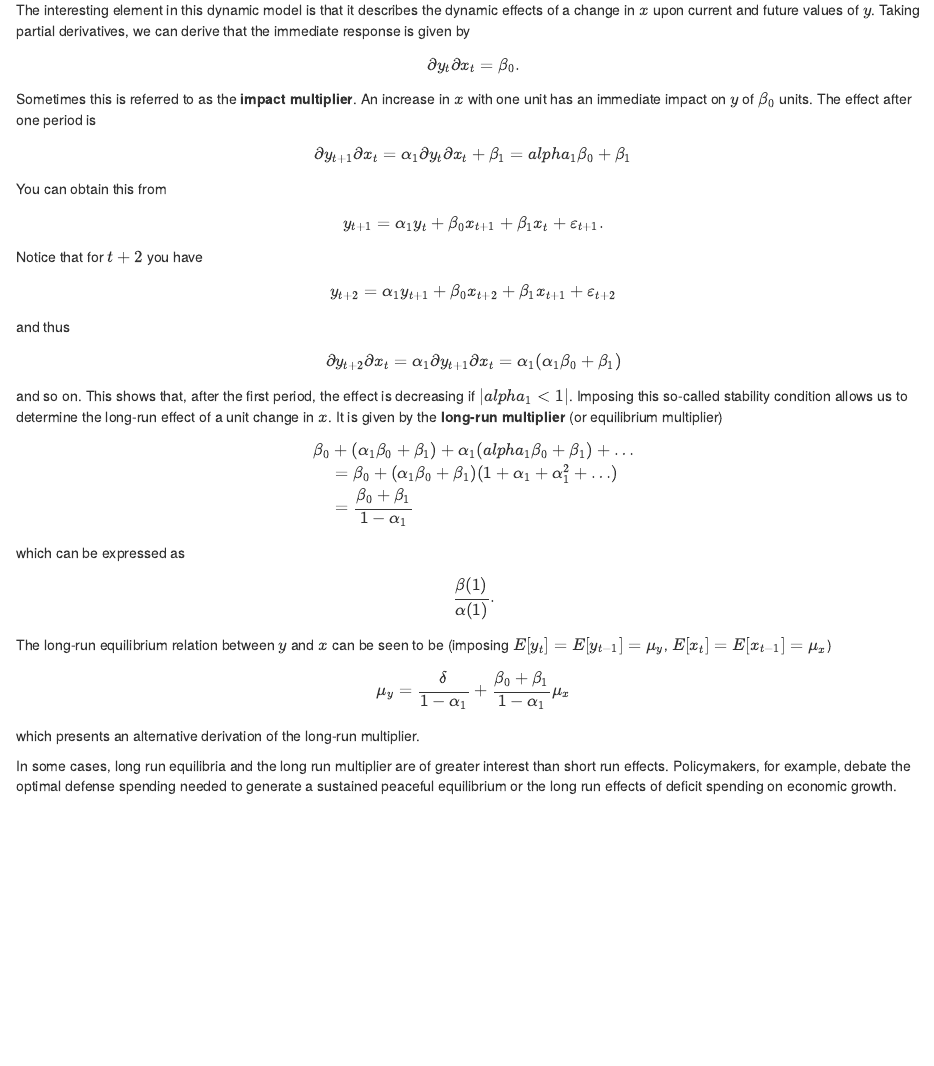
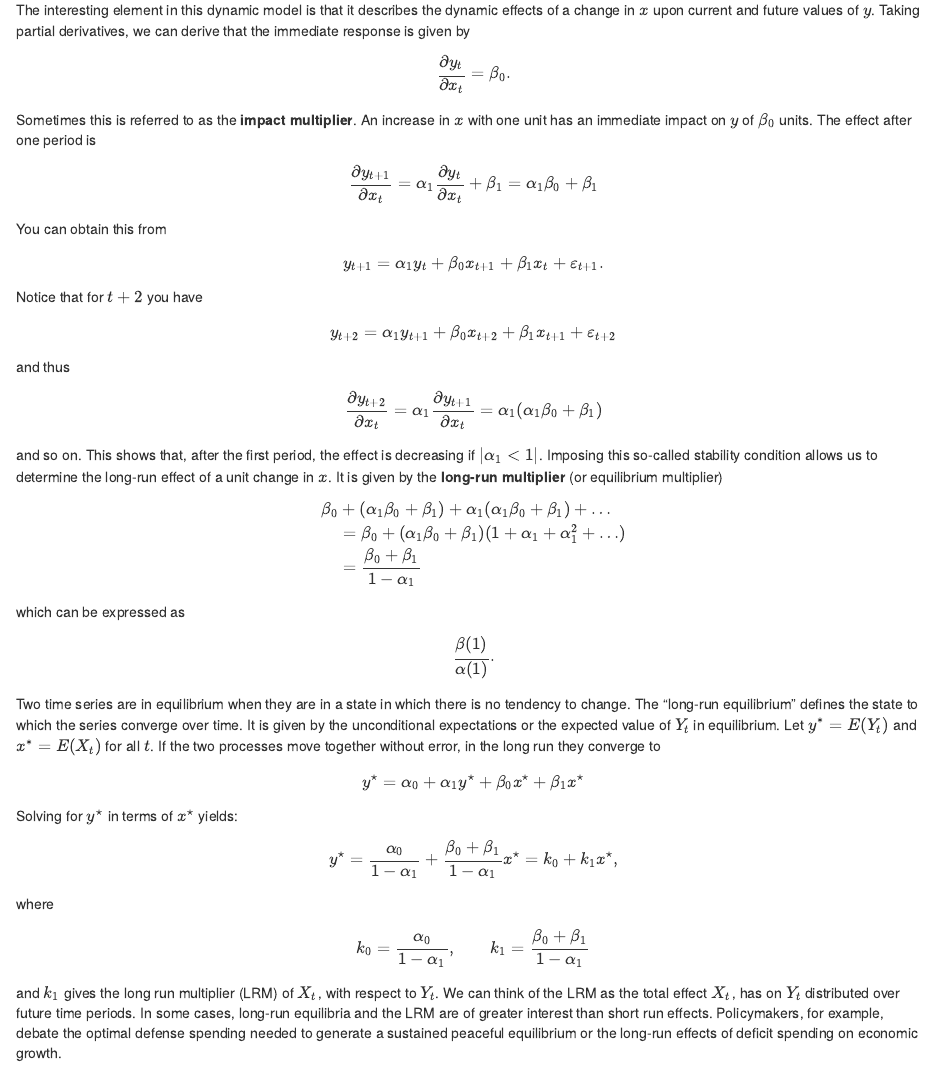
Before and after one commit to miguelarrnz6/Dynamic_Regression, an R Markdown document (IntroDynReg.Rmd): the page in a window 1100 px wide, from 8880 px down. Rendered offline with R 4.5, knitr and Pandoc, with nearby package versions; drawn as R Markdown's standard HTML page in place of the format the file asks for; some code elsewhere in the file could not run offline.

Commit message:
Add files via upload

```diff
--- a/IntroDynReg.Rmd
+++ b/IntroDynReg.Rmd
@@ -630,2 +634,3 @@ $$
 $$
 and so on. This shows that, after the first period, the effect is decreasing
+if $|\alpha_1 < 1|$. Imposing this so-called stability condition allows us to
@@ -643,17 +647,35 @@ which can be expressed as
 $$
 \dfrac{\beta(1)}{\alpha(1)}.
 $$
-The long-run equilibrium relation between $y$ and $x$ can be seen to be
-(imposing $E[y_t] = E[y_{t-1}] = \mu_y$, $E[x_t] = E[x_{t-1}] = \mu_x$)
+
+Two time series are in equilibrium when they are in a state in which there is
+no tendency to change. The "long-run equilibrium" defines the state to which
+the series converge over time. It is given by the unconditional expectations
+or the expected value of $Y_t$ in equilibrium.
+Let $y^\ast = E(Y_t)$ and $x^\ast = E(X_t)$ for all $t$. If the two processes
+move together without error, in the long run they converge to
 $$
-\mu_y = \dfrac{\delta}{1 - \alpha_1} + \dfrac{\beta_0 + \beta_1}{1 - \alpha_1} \mu_x
+y^\star = \alpha_0 + \alpha_1 y^\star + \beta_0 x^\star + \beta_1 x^\star
 $$
-which presents an alternative derivation of the long-run multiplier.
+Solving for $y^\star$ in terms of $x^\star$ yields:
+$$
+y^\star= \dfrac{\alpha_0}{1 - \alpha_1} +
+\dfrac{\beta_0 + \beta_1}{1 - \alpha_1} x^\star
+= k_0 + k_1 x^\star,
+$$
+where
+$$
+k_0 = \dfrac{\alpha_0}{1 - \alpha_1}, \qquad
+k_1 = \dfrac{\beta_0 + \beta_1}{1 - \alpha_1}
+$$
+and $k_1$ gives the long run multiplier (LRM) of $X_t$, with respect to $Y_t$.
+We can think of the LRM as the total effect $X_t$, has on $Y_t$ distributed
+over future time periods. In some cases, long-run equilibria and the LRM are of
+greater interest than short run effects. Policymakers, for example, debate
+the optimal defense spending needed to generate a sustained peaceful
+equilibrium or the long-run effects of deficit spending on economic growth.
 
-In some cases, long run equilibria and the long run multiplier are
-of greater interest than short run effects. Policymakers, for example, debate the optimal
-defense spending needed to generate a sustained peaceful equilibrium or the long run effects
-of deficit spending on economic growth.
+
 
 ## Forgotten Dynamic Quantities: Mean and Median Lag Lengths
 
```
Also changed, not shown: IntroDynReg.Rmd (13 more changed lines).
